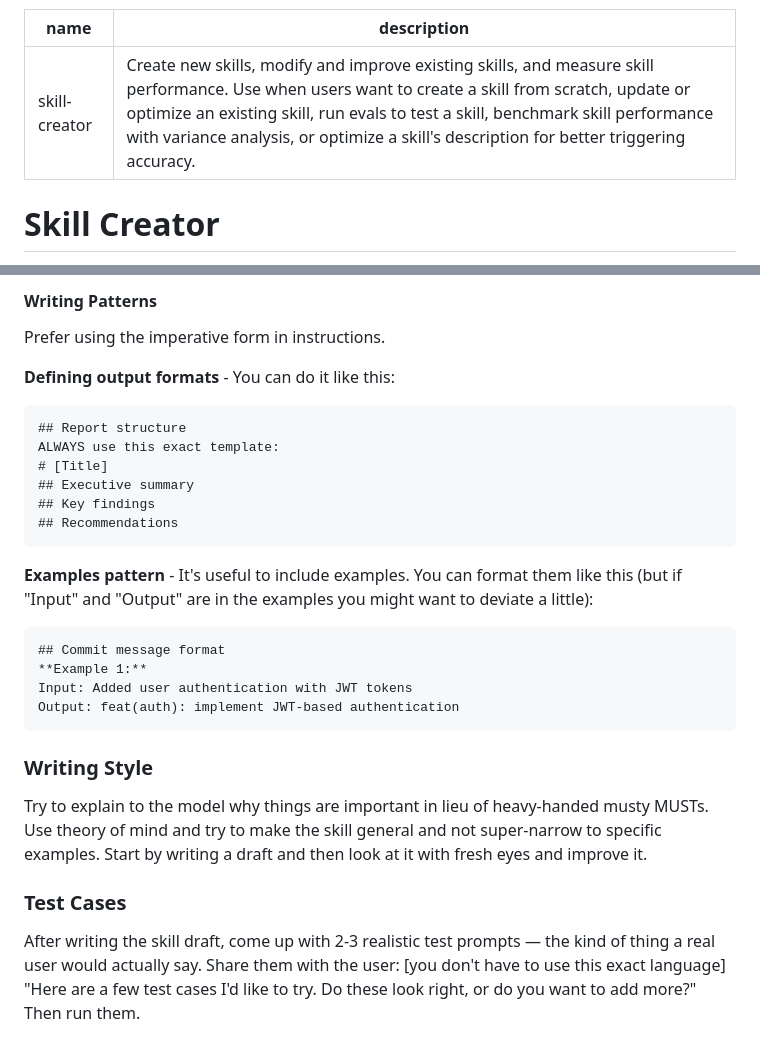
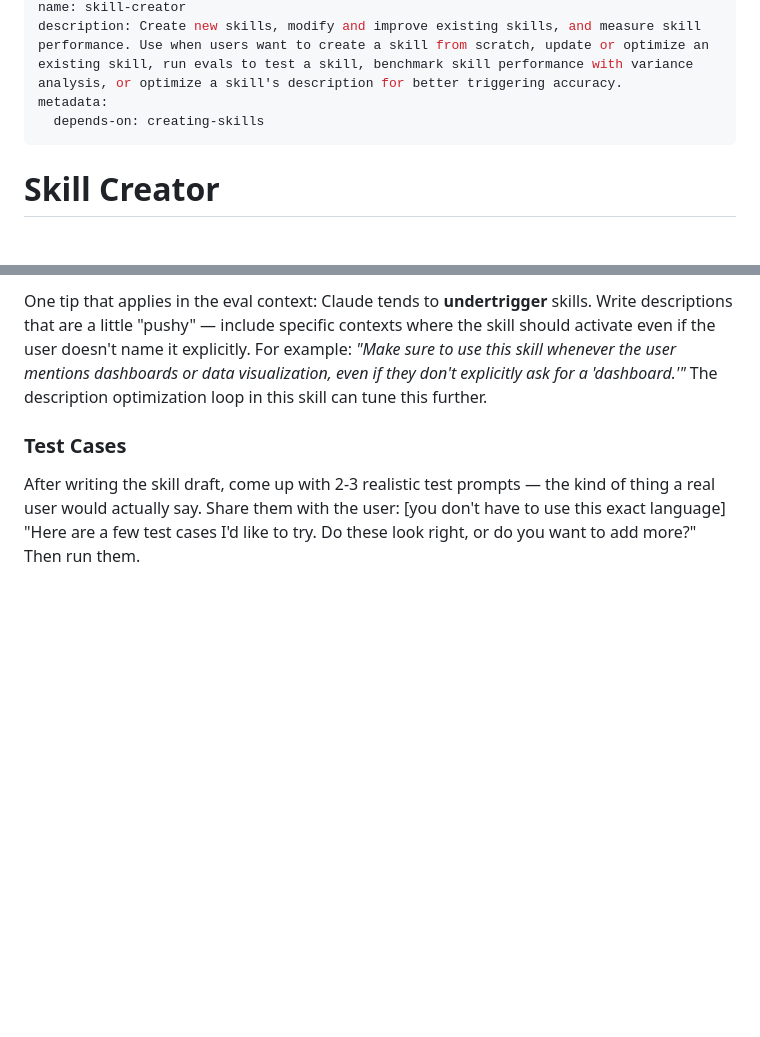
Before and after one commit to bdrolet/skills, a Markdown page: skill-creator/SKILL.md, 2 parts joined by grey strips. GitHub-like rendering; blank space fills up the shorter version.

````diff
--- a/skill-creator/SKILL.md
+++ b/skill-creator/SKILL.md
@@ -1,6 +1,8 @@
 ---
 name: skill-creator
 description: Create new skills, modify and improve existing skills, and measure skill performance. Use when users want to create a skill from scratch, update or optimize an existing skill, run evals to test a skill, benchmark skill performance with variance analysis, or optimize a skill's description for better triggering accuracy.
+metadata:
+  depends-on: creating-skills
 ---
 
 # Skill Creator
@@ -115,28 +68,4 @@ This goes without saying, but skills must not contain malware, exploit code, or
-#### Writing Patterns
-
-Prefer using the imperative form in instructions.
-
-**Defining output formats** - You can do it like this:
-```markdown
-## Report structure
-ALWAYS use this exact template:
-# [Title]
-## Executive summary
-## Key findings
-## Recommendations
-```
-
-**Examples pattern** - It's useful to include examples. You can format them like this (but if "Input" and "Output" are in the examples you might want to deviate a little):
-```markdown
-## Commit message format
-**Example 1:**
-Input: Added user authentication with JWT tokens
-Output: feat(auth): implement JWT-based authentication
-```
-
-### Writing Style
-
-Try to explain to the model why things are important in lieu of heavy-handed musty MUSTs. Use theory of mind and try to make the skill general and not super-narrow to specific examples. Start by writing a draft and then look at it with fresh eyes and improve it.
+One tip that applies in the eval context: Claude tends to **undertrigger** skills. Write descriptions that are a little "pushy" — include specific contexts where the skill should activate even if the user doesn't name it explicitly. For example: *"Make sure to use this skill whenever the user mentions dashboards or data visualization, even if they don't explicitly ask for a 'dashboard.'"* The description optimization loop in this skill can tune this further.
 
 ### Test Cases
 
````
Also changed, not shown: other parts of skill-creator/SKILL.md (+1 -50 lines), creating-skills/SKILL.md (+3 -3 lines), creating-skills/references/specification.md (+12 -0 lines).
